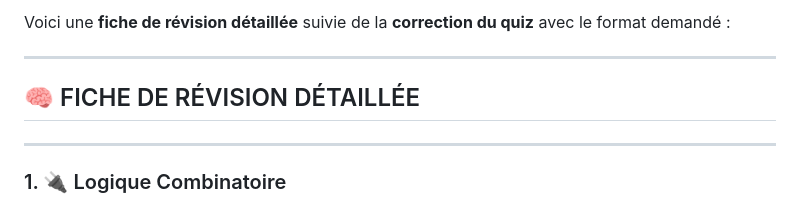
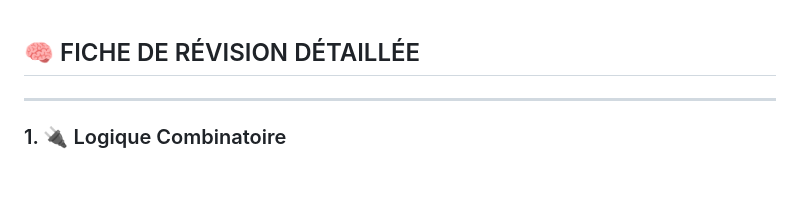
Before and after one commit to AirWanFR/EPITAFF---Partiels, a Markdown page: archi-ordinateurs/fiche_revision.md, the part around the change. Rendered like a GitHub page; blank space fills up the shorter version.

Commit message:
Update fiche_revision.md (on veut pas de trace d'IA)

```diff
--- a/archi-ordinateurs/fiche_revision.md
+++ b/archi-ordinateurs/fiche_revision.md
@@ -1,7 +1,3 @@
-Voici une **fiche de révision détaillée** suivie de la **correction du quiz** avec le format demandé :
-
----
-
 ## 🧠 FICHE DE RÉVISION DÉTAILLÉE
 
 ---
```
